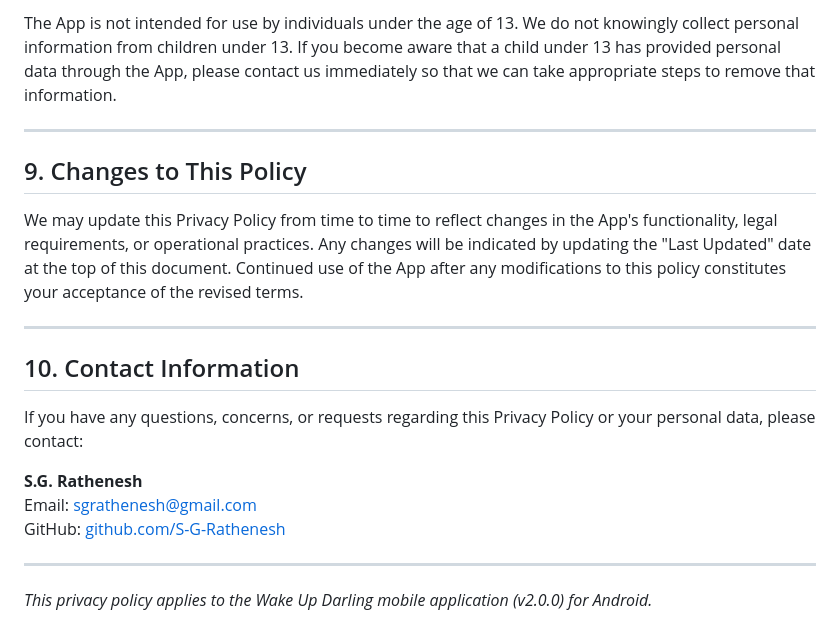
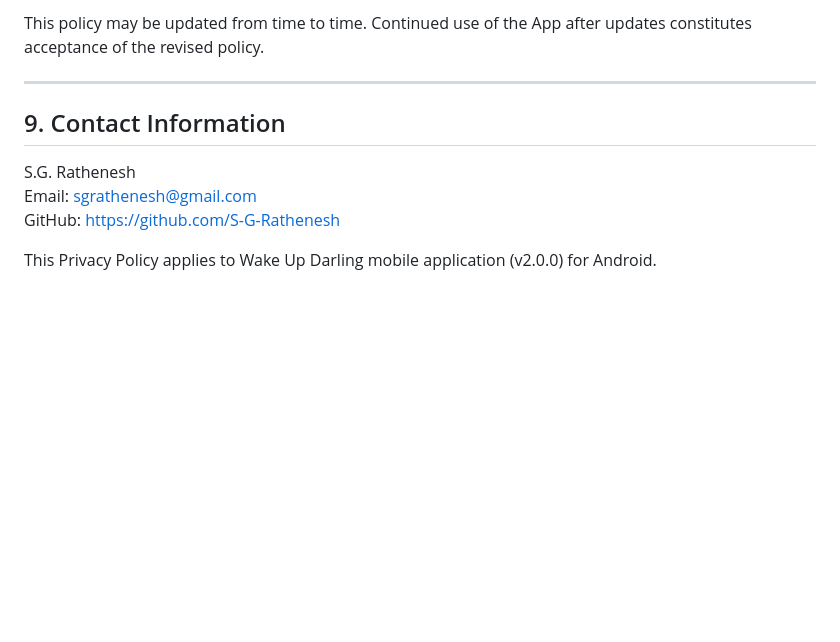
Before and after one commit to S-G-Rathenesh/wake-up-darling, a Markdown page: PRIVACY_POLICY.md, the part around one of its changes. GitHub-like rendering; blank space fills up the shorter version.

```diff
--- a/PRIVACY_POLICY.md
+++ b/PRIVACY_POLICY.md
@@ -108,22 +159,12 @@ You have the following rights regarding your data:
 
-The App is not intended for use by individuals under the age of 13. We do not knowingly collect personal information from children under 13. If you become aware that a child under 13 has provided personal data through the App, please contact us immediately so that we can take appropriate steps to remove that information.
+This policy may be updated from time to time. Continued use of the App after updates constitutes acceptance of the revised policy.
 
 ---
 
-## 9. Changes to This Policy
+## 9. Contact Information
 
-We may update this Privacy Policy from time to time to reflect changes in the App's functionality, legal requirements, or operational practices. Any changes will be indicated by updating the "Last Updated" date at the top of this document. Continued use of the App after any modifications to this policy constitutes your acceptance of the revised terms.
+S.G. Rathenesh
+Email: sgrathenesh@gmail.com
+GitHub: https://github.com/S-G-Rathenesh
 
----
-
-## 10. Contact Information
-
-If you have any questions, concerns, or requests regarding this Privacy Policy or your personal data, please contact:
-
-**S.G. Rathenesh**
-Email: sgrathenesh@gmail.com
-GitHub: [github.com/S-G-Rathenesh](https://github.com/S-G-Rathenesh)
-
----
-
-*This privacy policy applies to the Wake Up Darling mobile application (v2.0.0) for Android.*
+This Privacy Policy applies to Wake Up Darling mobile application (v2.0.0) for Android.
```
Also changed, not shown: other parts of PRIVACY_POLICY.md (+103 -52 lines).
